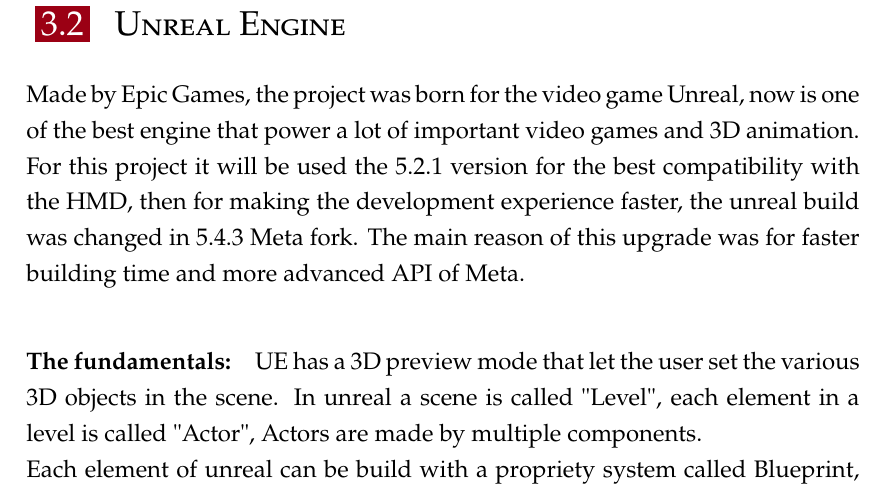
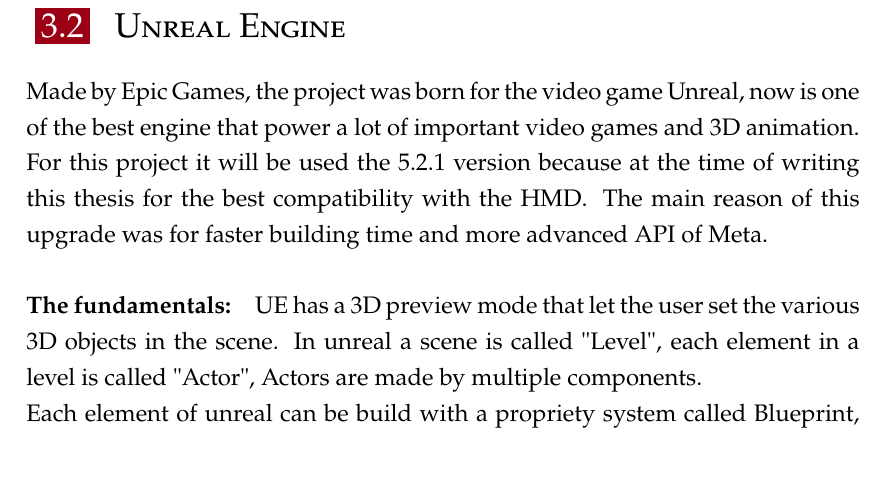
Before and after one commit to nicolaboscolocegion/TesiMagistrale, a LaTeX thesis (main.tex, which reads chapters/03_preliminaryProject.tex): part of page 26 of 39, cut so that both start at the same text. Compiled offline with pdfLaTeX; a LaTeX package or settings file that is missing is left out.

Commit message:
update didn't work :(

```diff
--- a/chapters/03_preliminaryProject.tex
+++ b/chapters/03_preliminaryProject.tex
@@ -21,7 +21,7 @@
 \section{Unreal Engine}
 \noindent
 Made by Epic Games, the project was born for the video game Unreal, now is one of the best engine that power a lot of important video games and 3D animation.
-For this project it will be used the 5.2.1 version for the best compatibility with the \ac{HMD}, then for making the development experience faster, the unreal build was changed in 5.4.3 Meta fork.
+For this project it will be used the 5.2.1 version because at the time of writing this thesis for the best compatibility with the \ac{HMD}.
 The main reason of this upgrade was for faster building time and more advanced \ac{API} of Meta.
 
 \paragraph{The fundamentals:}
```
